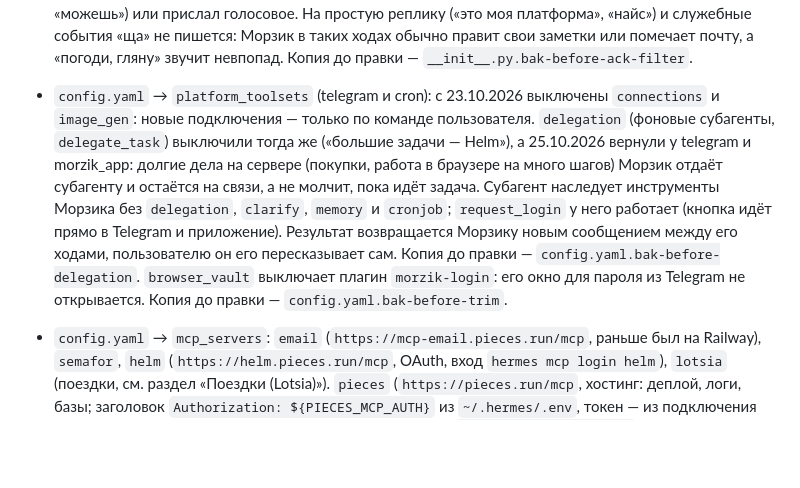
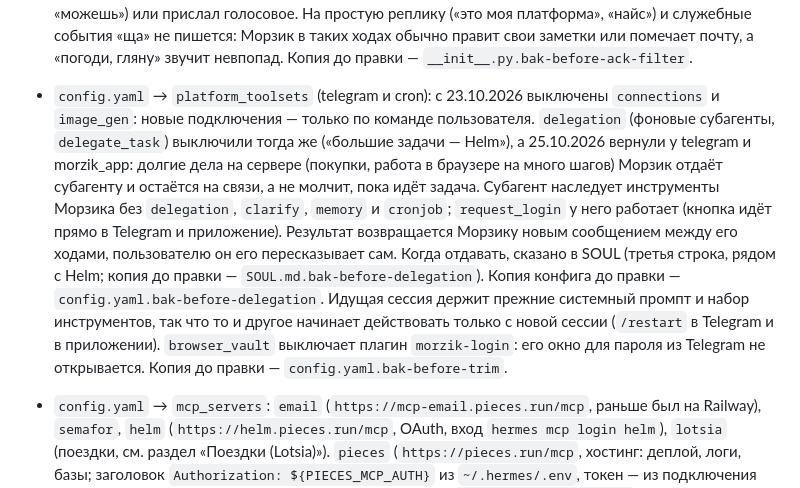
Before and after one commit to SketchPiece/morzik, a Markdown page: docs/notes.md, the part around the change. GitHub-like rendering; blank space fills up the shorter version.

Commit message:
Notes: the SOUL line on handing long tasks to a background subagent; it takes effect from a new session
Co-Authored-By: Claude Opus 5.5 <noreply@anthropic.com>

```diff
--- a/docs/notes.md
+++ b/docs/notes.md
@@ -91,7 +91,7 @@ iPhone → https://sketch-server.<tailnet>.ts.net/app/v1/… (Tailscale Funnel,
 - `prefill.json` (`prefill_messages_file` в `config.yaml`): 8 коротких настоящих обменов репликами, Hermes ставит их сразу после системного промпта в каждой новой сессии. Манеру ответа модель берёт с примеров охотнее, чем из правил SOUL. В примерах нет ничего привязанного ко времени (брони, «напомню после…»), иначе Морзик примет их за текущие дела. Файл лежит только на сервере: в нём настоящая переписка.
 - `skills/personal/` — `helm` (передать работу в Helm через Helm MCP), `action-items` (список дел), `usage-report` (расход), `dreamer`, `user-details` (подробности о пользователе, см. «Память»). Личные скиллы помечены `platforms: [macos, linux]`: скилл только с `macos` Hermes на сервере не показывает (до 24.10.2026 так выпадали `helm`, `usage-report`, `voice-messages`).
 - `plugins/morzik-chat/` (до 23.10.2026 — `volna-chat`, тулсет `volna`, теперь `morzik`) — разбивка ответа на несколько сообщений и статьи Telegraph (`publish_article`). Короткий ответ (до 500 знаков, до 3 абзацев, без кода и списков) уходит по абзацам: мысли Морзик разделяет пустой строкой. Старый маркер `[[split]]` больше не используется; если проскочит, плагин его вырезает. Одиночную точку в конце короткого однострочного сообщения плагин убирает («Сейчас гляну.» читается холодно), многоточие и «т.д.» не трогает. «Печатает…» появляется только прямо перед каждым сообщением, на паузу по его длине (~25 знаков/с, 1,2–4 с). Из реплик посреди хода в чат проходит только первая, если она короткая и по-русски (без «Let me read it» между инструментами); если Морзик полез в инструменты молча, через 6 с плагин сам пишет короткое «ща» (несколько вариантов, подряд не повторяются). С 25.10.2026 «ща» уходит, только если пользователь спросил или о чём-то попросил (знак вопроса, вопросительное слово в начале фразы, просьба вроде «дай», «найди», «проверь», «можешь») или прислал голосовое. На простую реплику («это моя платформа», «найс») и служебные события «ща» не пишется: Морзик в таких ходах обычно правит свои заметки или помечает почту, а «погоди, гляну» звучит невпопад. Копия до правки — `__init__.py.bak-before-ack-filter`.
-- `config.yaml` → `platform_toolsets` (telegram и cron): с 23.10.2026 выключены `connections` и `image_gen`: новые подключения — только по команде пользователя. `delegation` (фоновые субагенты, `delegate_task`) выключили тогда же («большие задачи — Helm»), а 25.10.2026 вернули у telegram и morzik_app: долгие дела на сервере (покупки, работа в браузере на много шагов) Морзик отдаёт субагенту и остаётся на связи, а не молчит, пока идёт задача. Субагент наследует инструменты Морзика без `delegation`, `clarify`, `memory` и `cronjob`; `request_login` у него работает (кнопка идёт прямо в Telegram и приложение). Результат возвращается Морзику новым сообщением между его ходами, пользователю он его пересказывает сам. Копия до правки — `config.yaml.bak-before-delegation`. `browser_vault` выключает плагин `morzik-login`: его окно для пароля из Telegram не открывается. Копия до правки — `config.yaml.bak-before-trim`.
+- `config.yaml` → `platform_toolsets` (telegram и cron): с 23.10.2026 выключены `connections` и `image_gen`: новые подключения — только по команде пользователя. `delegation` (фоновые субагенты, `delegate_task`) выключили тогда же («большие задачи — Helm»), а 25.10.2026 вернули у telegram и morzik_app: долгие дела на сервере (покупки, работа в браузере на много шагов) Морзик отдаёт субагенту и остаётся на связи, а не молчит, пока идёт задача. Субагент наследует инструменты Морзика без `delegation`, `clarify`, `memory` и `cronjob`; `request_login` у него работает (кнопка идёт прямо в Telegram и приложение). Результат возвращается Морзику новым сообщением между его ходами, пользователю он его пересказывает сам. Когда отдавать, сказано в SOUL (третья строка, рядом с Helm; копия до правки — `SOUL.md.bak-before-delegation`). Копия конфига до правки — `config.yaml.bak-before-delegation`. Идущая сессия держит прежние системный промпт и набор инструментов, так что то и другое начинает действовать только с новой сессии (`/restart` в Telegram и в приложении). `browser_vault` выключает плагин `morzik-login`: его окно для пароля из Telegram не открывается. Копия до правки — `config.yaml.bak-before-trim`.
 - `config.yaml` → `mcp_servers`: `email` (`https://mcp-email.pieces.run/mcp`, раньше был на Railway), `semafor`, `helm` (`https://helm.pieces.run/mcp`, OAuth, вход `hermes mcp login helm`), `lotsia` (поездки, см. раздел «Поездки (Lotsia)»). `pieces` (`https://pieces.run/mcp`, хостинг: деплой, логи, базы; заголовок `Authorization: ${PIECES_MCP_AUTH}` из `~/.hermes/.env`, токен — из подключения агента на https://pieces.run/connect 23.10.2026, лежит и в `~/.config/pieces/token` пользователя `morzik`; инструкция — скилл `skills/devops/pieces`).
 - Подписки на события MCP-серверов: Морзик реагирует на события сразу, без проверок по таймеру. Работает по черновому стандарту MCP Events ([SEP-3415](https://github.com/modelcontextprotocol/modelcontextprotocol/pull/3415)), режим poll. Подписаться можно на любой сервер из `mcp_servers`, который поддерживает события. Правила почты живут в одном месте: в подписке `subscriptions/mail.md`, раздел «Правила почты Андрея»; память и `email-inbox-triage` только ссылаются на неё. Промпты задач cron не задают манеру речи: её даёт SOUL, который cron подгружает всегда.
   - Подписка — файл `subscriptions/<id>.md`. В шапке `server`, `event`, `arguments` (JSON) и, если нужно, `enabled: false`. Ниже — инструкция Морзику, что делать с событием. Добавить подписку = добавить файл.
```
